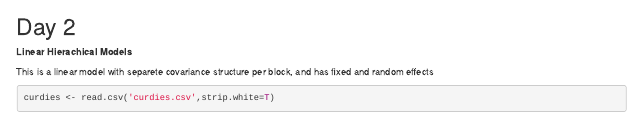
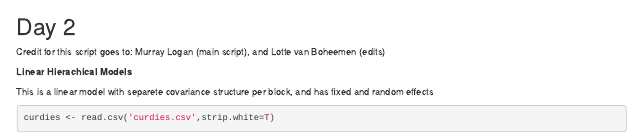
Before and after one commit to lotteanna/Stats, an R Markdown document (MurrayLoganStatCourse14/ML_sourse_day2.Rmd): the page in a window 1100 px wide, from its top. Rendered offline with R 4.5, knitr and Pandoc, with nearby package versions; some code elsewhere in the file could not run offline; common packages that the code uses without loading them are loaded.

Commit message:
Update ML_sourse_day2.Rmd

```diff
--- a/MurrayLoganStatCourse14/ML_sourse_day2.Rmd
+++ b/MurrayLoganStatCourse14/ML_sourse_day2.Rmd
@@ -1,6 +1,8 @@
 
 Day 2
 =====================================
+Credit for this script goes to: Murray Logan (main script), and Lotte van Boheemen (edits)
+
 **Linear Hierachical Models**
 
 This is a linear model with separete covariance structure per block, and has fixed and random effects
```
